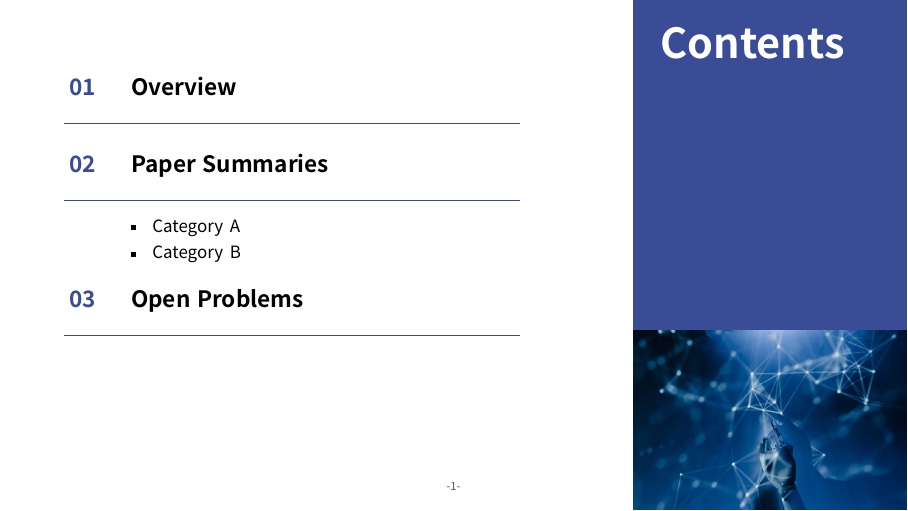
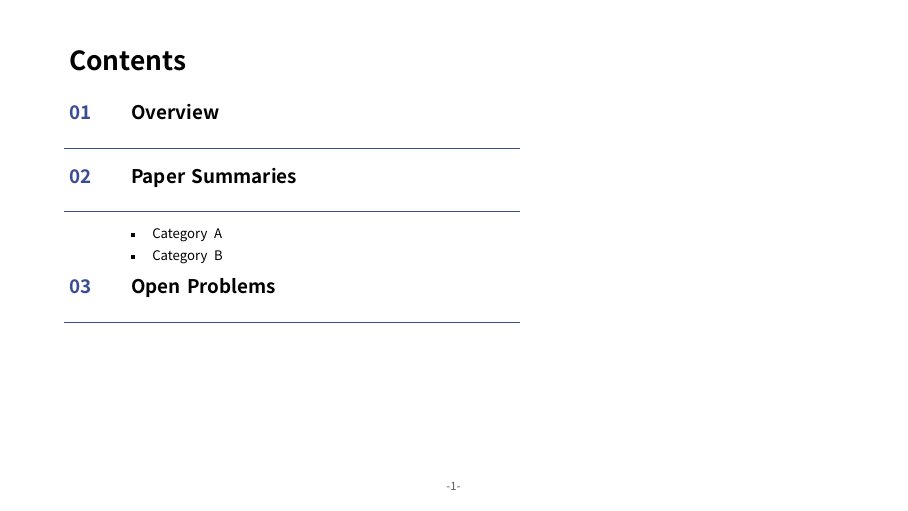
Before and after one commit to mjkmain/literature-review-pipeline, LaTeX slides (slide/literature_review_template/main.tex, which reads slide/literature_review_template/beamerthemepptblue.sty): page 2 of 9. Compiled offline with XeLaTeX.

Commit message:
Template: smaller Overview text, plain Contents page
Overview tables and problem-focus text use two size macros in main.tex
(\overviewbody, \overviewsmall); paper descriptions are set ragged-right.
The Contents page drops the blue panel and image, has a black title at
the top left, and uses smaller, tighter entries.

```diff
--- a/slide/literature_review_template/beamerthemepptblue.sty
+++ b/slide/literature_review_template/beamerthemepptblue.sty
@@ -162,34 +162,31 @@
 %  \section -> 01, 02 ... entries / \subsection -> bulleted entries below
 % ---------------------------------------------------------------------
 \setbeamertemplate{section in toc}{%
-  \vskip 0.36\pu
-  \hbox{\makebox[0.903\pu][l]{\color{pptblue}\pptfont{24}\pptboldfont
+  \vskip 0.2\pu
+  \hbox{\makebox[0.903\pu][l]{\color{pptblue}\pptfont{20}\pptboldfont
           \ppt@twodigit{\inserttocsectionnumber}}%
-        {\color{black}\pptfont{24}\pptboldfont\inserttocsection}}%
+        {\color{black}\pptfont{20}\pptboldfont\inserttocsection}}%
   \vskip 0.07\pu
   \hbox{\hspace*{-0.08\pu}{\color{pptblue}\rule{6.707\pu}{0.5pt}}}%
   \vskip 0.06\pu}
 \setbeamertemplate{subsection in toc}{%
-  \vskip 0.04\pu
+  \vskip -0.03\pu
   \hbox{\hspace*{0.903\pu}%
-    \makebox[0.3125\pu][l]{\color{black}\pptfont{18}\raisebox{0.2ex}{\rule{0.55ex}{0.55ex}}}%
-    {\color{black}\pptfont{18}\inserttocsubsection}}}
+    \makebox[0.3125\pu][l]{\color{black}\pptfont{14}\raisebox{0.2ex}{\rule{0.55ex}{0.55ex}}}%
+    {\color{black}\pptfont{14}\inserttocsubsection}}}
 
 \newcommand{\pptContentsPage}{%
   {\setbeamertemplate{background}{%
     \begin{ppt@canvas}
-      % right blue panel + image
-      \fill[pptblue] (9.307,-0.02) rectangle (13.34,4.874);
-      \node[anchor=north west] at (9.307,4.865)
-        {\includegraphics[width=4.03\pu,height=2.649\pu]{images/contents_img.png}};
-      \node[anchor=north west, text=white] at (9.709,0.40)
-        {\pptfont{44}\pptboldfont Contents};
+      % title, top left, where the frame title sits on content slides
+      \node[anchor=west, text=black, inner sep=0pt] at (1.017,0.9)
+        {\pptfont{28}\pptboldfont Contents};
       \ppt@pagenum{pptgray}
     \end{ppt@canvas}}%
   \begin{frame}[plain]
     \begin{tikzpicture}[remember picture, overlay]
       \node[anchor=north west, inner sep=0pt, text width=7\pu]
-        at ([xshift=1.017\pu, yshift=-0.88\pu]current page.north west)
+        at ([xshift=1.017\pu, yshift=-1.45\pu]current page.north west)
         {\tableofcontents};
     \end{tikzpicture}
   \end{frame}}}
--- a/slide/literature_review_template/main.tex
+++ b/slide/literature_review_template/main.tex
@@ -12,29 +12,32 @@
 \newcommand{\papermeta}[1]{\vspace{-6.5mm}{\fontsize{6}{7.2}\selectfont\color{pptgray}#1\par}\vspace{1.5mm}}
 \newcommand{\figcaption}[1]{{\fontsize{6}{7.2}\selectfont #1\par}}
 \newcommand{\paperbody}{\fontsize{7.5}{9}\selectfont\vspace*{-5mm}}
+% Overview text sizes: body text, and the small gray labels (column heads, venues)
+\newcommand{\overviewbody}{\fontsize{8}{9.6}\selectfont}
+\newcommand{\overviewsmall}{\fontsize{6.5}{7.8}\selectfont}
 % Category slide (Overview): problem focus + paper table
 \usepackage{tabularx,colortbl}
 % \categoryfocus[label]{1-2 sentences}: label + text with a left accent bar
 \newcommand{\categoryfocus}[2][Problem focus]{%
   \par\vspace{-2mm}\noindent{\color{pptblue}\vrule width 1.6pt}\hspace{3.5mm}%
   \parbox[c]{\dimexpr\linewidth-3.5mm-1.6pt}{\raggedright\vspace{0.6mm}%
-    {\footnotesize\bfseries\color{pptblue}#1\par}\vspace{0.4mm}#2\vspace{0.6mm}}\par\vspace{3mm}}
+    {\overviewsmall\bfseries\color{pptblue}#1\par}\vspace{0.4mm}{\overviewbody #2\par}\vspace{0.6mm}}\par\vspace{3mm}}
 % \begin{paperlist} \paperrow{name}{venue year}{one-line focus} ... \end{paperlist}
 \NewDocumentEnvironment{paperlist}{+b}{%
-  \renewcommand{\arraystretch}{1.35}%
-  \begin{tabularx}{\linewidth}{@{}l@{\hspace{8mm}}X@{}}
+  \renewcommand{\arraystretch}{1.35}\overviewbody
+  \begin{tabularx}{\linewidth}{@{}l@{\hspace{8mm}}>{\raggedright\arraybackslash}X@{}}
     \arrayrulecolor{pptblue}\hline\arrayrulecolor{pptblue!12}% dark top rule, light row rules
     #1%
     \noalign{\vskip-\arrayrulewidth}\arrayrulecolor{pptblue}\hline % dark bottom rule over the last light one
   \end{tabularx}\arrayrulecolor{black}}{}
-\newcommand{\paperrow}[3]{{\bfseries\color{pptblue}#1}\hspace{2mm}{\footnotesize\color{pptgray}#2} & #3 \\ \hline}
+\newcommand{\paperrow}[3]{{\bfseries\color{pptblue}#1}\hspace{2mm}{\overviewsmall\color{pptgray}#2} & #3 \\ \hline}
 % Landscape slide (Overview): one row per category
 % \begin{categorytable}[Category][Problem focus][Papers] \categoryrow{name}{one-line problem}{count} ... \end{categorytable}
 \NewDocumentEnvironment{categorytable}{O{Category} O{Problem focus} O{Papers} +b}{%
-  \par\vspace{-2mm}\renewcommand{\arraystretch}{1.35}%
+  \par\vspace{-2mm}\renewcommand{\arraystretch}{1.35}\overviewbody
   \begin{tabularx}{\linewidth}{@{}l@{\hspace{6mm}}>{\raggedright\arraybackslash}X@{\hspace{6mm}}l@{}}
-    {\footnotesize\color{pptgray}#1} & \multicolumn{1}{@{}l@{\hspace{6mm}}}{\footnotesize\color{pptgray}#2}
-      & {\footnotesize\color{pptgray}#3} \\
+    {\overviewsmall\color{pptgray}#1} & \multicolumn{1}{@{}l@{\hspace{6mm}}}{\overviewsmall\color{pptgray}#2}
+      & {\overviewsmall\color{pptgray}#3} \\
     \arrayrulecolor{pptblue}\hline\arrayrulecolor{pptblue!12}% dark top rule, light row rules
     #4%
     \noalign{\vskip-\arrayrulewidth}\arrayrulecolor{pptblue}\hline % dark bottom rule over the last light one
```
Also changed, not shown: slide/literature_review_template/images/contents_img.png (deleted), slide/literature_review_template/slides-en.pdf, slide/literature_review_template/slides-ko.pdf.
